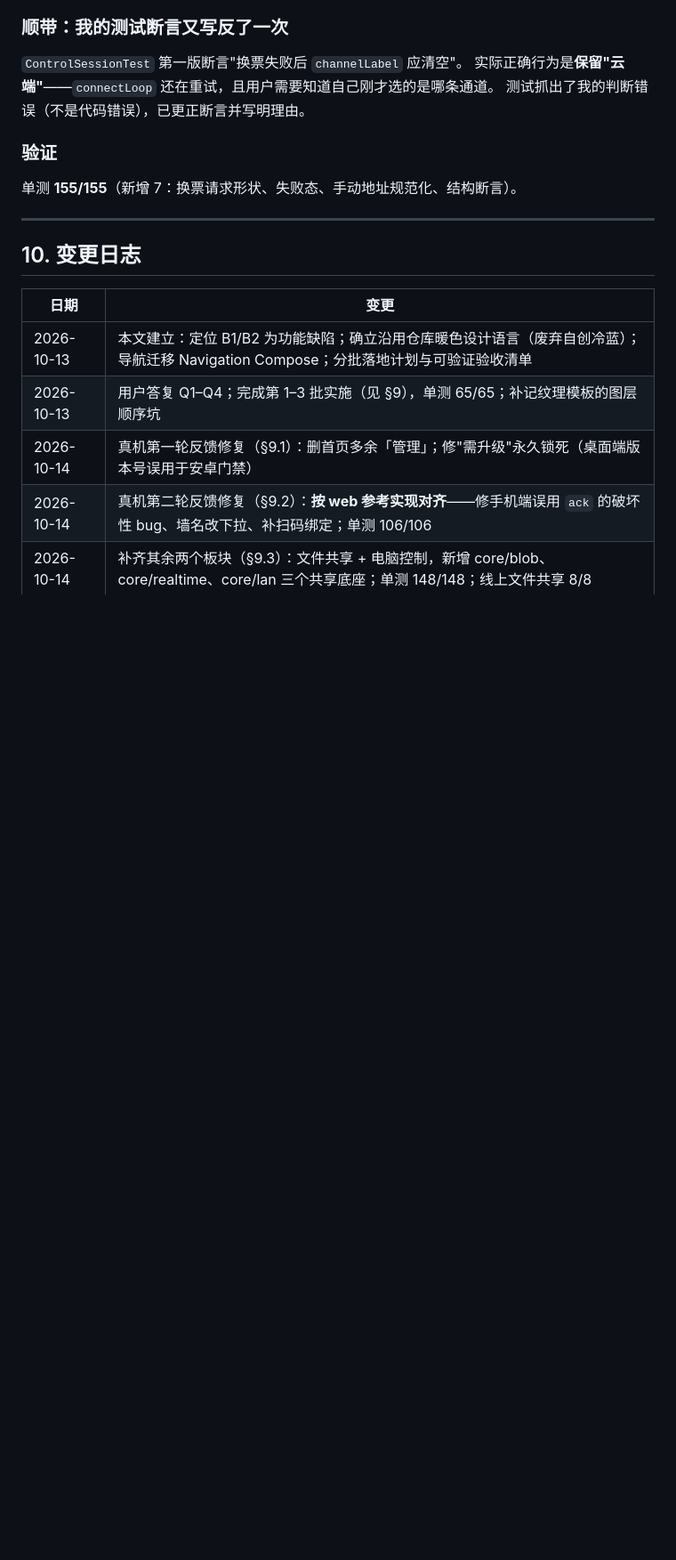
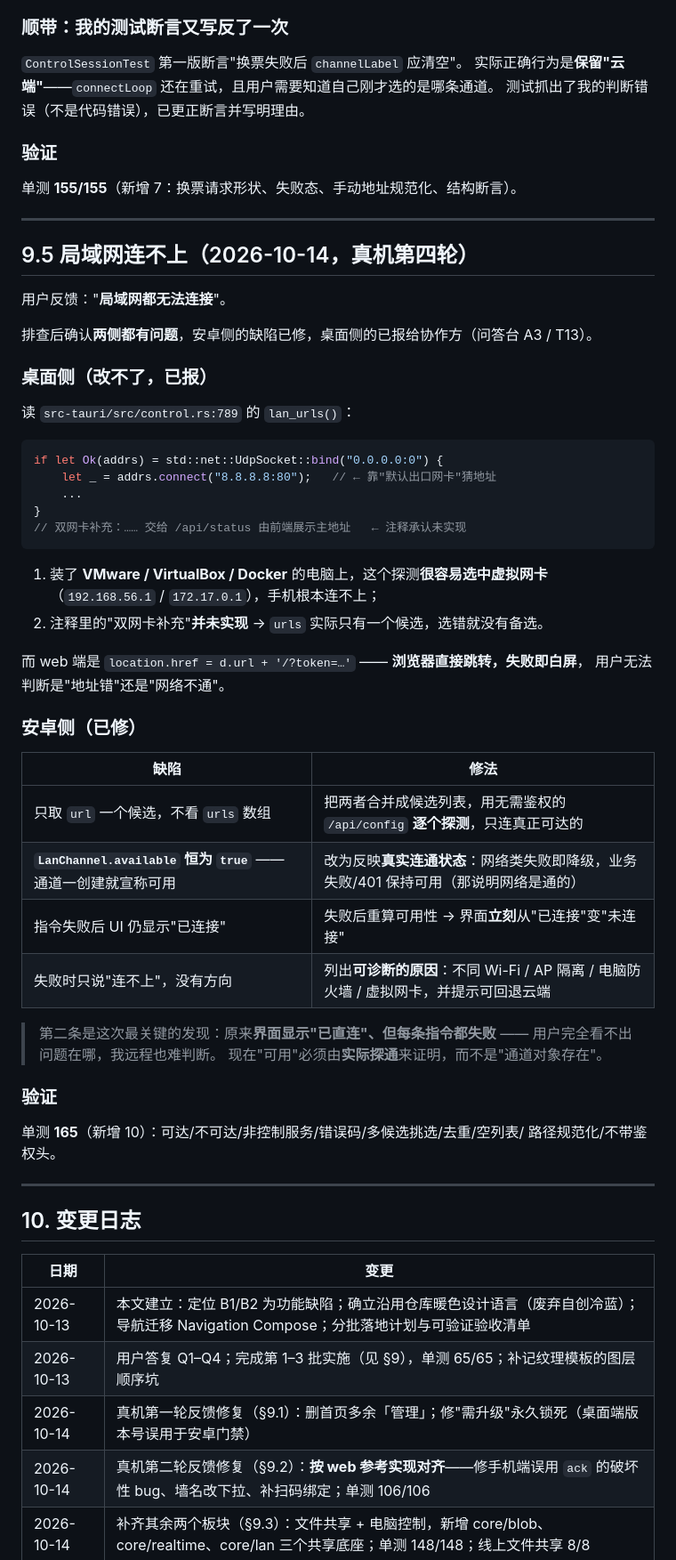
Before and after one commit to 3264156243/shortcut, a Markdown page: docs/android/安卓端界面与交互设计规范.md, the part around one of its changes. Shown at 89% size. Rendered like a GitHub page; blank space fills up the shorter version.

Commit message:
docs(android): 记录局域网连不上的双侧根因与修法（§9.5）
桌面侧：lan_urls() 靠 UdpSocket.connect 猜出口网卡，多虚拟网卡机器上会给出
手机连不上的 IP；且注释里的'双网卡补充'未实现 → urls 只有一个候选。
web 端拿到就 location.href 跳转，失败即白屏。

安卓侧已修四处：
- 不只用 url，也把 urls 当候选，用 /api/config 逐个探测只连可达的
- LanChannel.available 不再恒为 true（改为反映真实连通，网络类失败即降级）
- 指令失败后重算可用性，界面立刻从'已连接'变'未连接'
- 失败时列出可诊断原因（不同 Wi-Fi/AP 隔离/防火墙/虚拟网卡）并提示回退云端

其中第二条最关键：原来'显示已直连但每条指令都失败'，用户看不出问题在哪。

单测 165/165。

````diff
--- a/docs/android/安卓端界面与交互设计规范.md
+++ b/docs/android/安卓端界面与交互设计规范.md
@@ -654,6 +654,51 @@ module/control/sub/panel    ← 控制页：新目的地 → 新 ViewModel → c
 
 ---
 
+## 9.5 局域网连不上（2026-10-14，真机第四轮）
+
+用户反馈："**局域网都无法连接**"。
+
+排查后确认**两侧都有问题**，安卓侧的缺陷已修，桌面侧的已报给协作方（问答台 A3 / T13）。
+
+### 桌面侧（改不了，已报）
+
+读 `src-tauri/src/control.rs:789` 的 `lan_urls()`：
+
+```rust
+if let Ok(addrs) = std::net::UdpSocket::bind("0.0.0.0:0") {
+    let _ = addrs.connect("8.8.8.8:80");   // ← 靠"默认出口网卡"猜地址
+    ...
+}
+// 双网卡补充：…… 交给 /api/status 由前端展示主地址   ← 注释承认未实现
+```
+
+1. 装了 **VMware / VirtualBox / Docker** 的电脑上，这个探测**很容易选中虚拟网卡**
+   （`192.168.56.1` / `172.17.0.1`），手机根本连不上；
+2. 注释里的"双网卡补充"**并未实现** → `urls` 实际只有一个候选，选错就没有备选。
+
+而 web 端是 `location.href = d.url + '/?token=…'` —— **浏览器直接跳转，失败即白屏**，
+用户无法判断是"地址错"还是"网络不通"。
+
+### 安卓侧（已修）
+
+| 缺陷 | 修法 |
+|---|---|
+| 只取 `url` 一个候选，不看 `urls` 数组 | 把两者合并成候选列表，用无需鉴权的 `/api/config` **逐个探测**，只连真正可达的 |
+| **`LanChannel.available` 恒为 `true`** —— 通道一创建就宣称可用 | 改为反映**真实连通状态**：网络类失败即降级，业务失败/401 保持可用（那说明网络是通的） |
+| 指令失败后 UI 仍显示"已连接" | 失败后重算可用性 → 界面**立刻**从"已连接"变"未连接" |
+| 失败时只说"连不上"，没有方向 | 列出**可诊断的原因**：不同 Wi-Fi / AP 隔离 / 电脑防火墙 / 虚拟网卡，并提示可回退云端 |
+
+> 第二条是这次最关键的发现：原来**界面显示"已直连"、但每条指令都失败**
+> —— 用户完全看不出问题在哪，我远程也难判断。
+> 现在"可用"必须由**实际探通**来证明，而不是"通道对象存在"。
+
+### 验证
+
+单测 **165**（新增 10）：可达/不可达/非控制服务/错误码/多候选挑选/去重/空列表/
+路径规范化/不带鉴权头。
+
+---
+
 ## 10. 变更日志
 
 | 日期 | 变更 |
````
Also changed, not shown: other parts of docs/android/安卓端界面与交互设计规范.md (+1 -0 lines).
